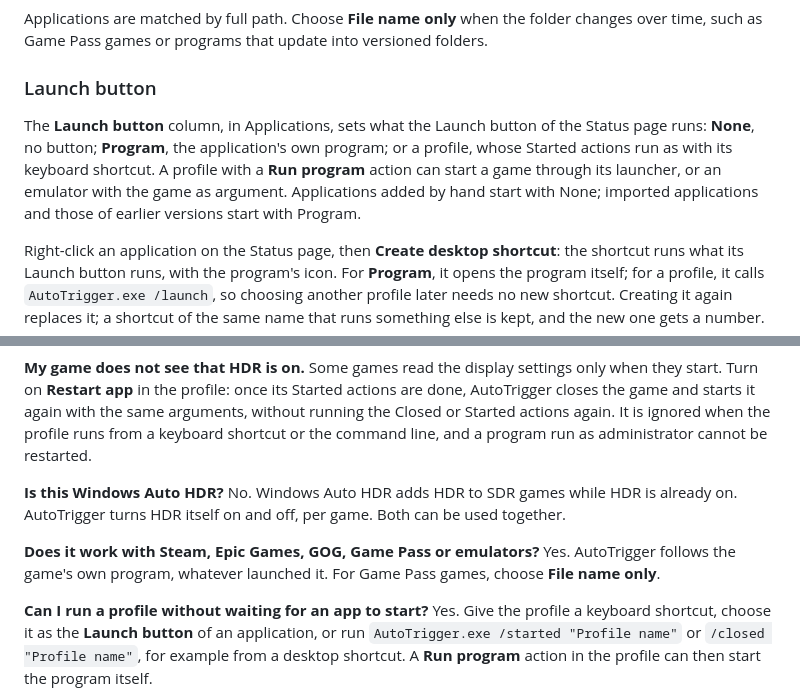
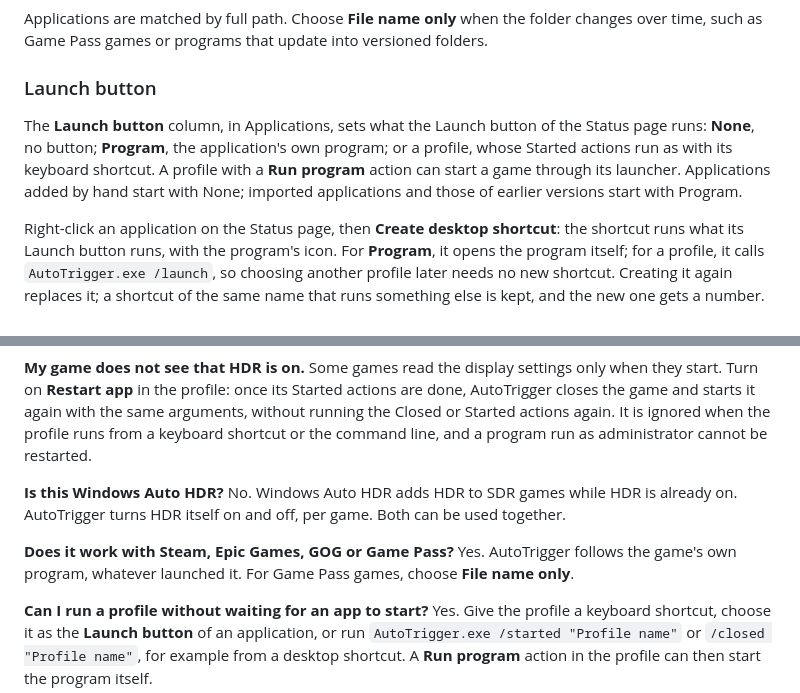
Before and after one commit to Fr0stX76/AutoTrigger, a Markdown page: README.md, 2 parts joined by grey strips. Drawn GitHub-style.

```diff
--- a/README.md
+++ b/README.md
@@ -106,7 +106,7 @@ Applications are matched by full path. Choose **File name only** when the folder
 
 ### Launch button
 
-The **Launch button** column, in Applications, sets what the Launch button of the Status page runs: **None**, no button; **Program**, the application's own program; or a profile, whose Started actions run as with its keyboard shortcut. A profile with a **Run program** action can start a game through its launcher, or an emulator with the game as argument. Applications added by hand start with None; imported applications and those of earlier versions start with Program.
+The **Launch button** column, in Applications, sets what the Launch button of the Status page runs: **None**, no button; **Program**, the application's own program; or a profile, whose Started actions run as with its keyboard shortcut. A profile with a **Run program** action can start a game through its launcher. Applications added by hand start with None; imported applications and those of earlier versions start with Program.
 
 Right-click an application on the Status page, then **Create desktop shortcut**: the shortcut runs what its Launch button runs, with the program's icon. For **Program**, it opens the program itself; for a profile, it calls `AutoTrigger.exe /launch`, so choosing another profile later needs no new shortcut. Creating it again replaces it; a shortcut of the same name that runs something else is kept, and the new one gets a number.
 
@@ -149,7 +149,7 @@ To uninstall, uncheck Start with Windows, choose Exit, then delete the AutoTrigg
 
 **Is this Windows Auto HDR?** No. Windows Auto HDR adds HDR to SDR games while HDR is already on. AutoTrigger turns HDR itself on and off, per game. Both can be used together.
 
-**Does it work with Steam, Epic Games, GOG, Game Pass or emulators?** Yes. AutoTrigger follows the game's own program, whatever launched it. For Game Pass games, choose **File name only**.
+**Does it work with Steam, Epic Games, GOG or Game Pass?** Yes. AutoTrigger follows the game's own program, whatever launched it. For Game Pass games, choose **File name only**.
 
 **Can I run a profile without waiting for an app to start?** Yes. Give the profile a keyboard shortcut, choose it as the **Launch button** of an application, or run `AutoTrigger.exe /started "Profile name"` or `/closed "Profile name"`, for example from a desktop shortcut. A **Run program** action in the profile can then start the program itself.
 
```
Also changed, not shown: other parts of README.md (+1 -1 lines), images/applications.png, images/profiles.png.
